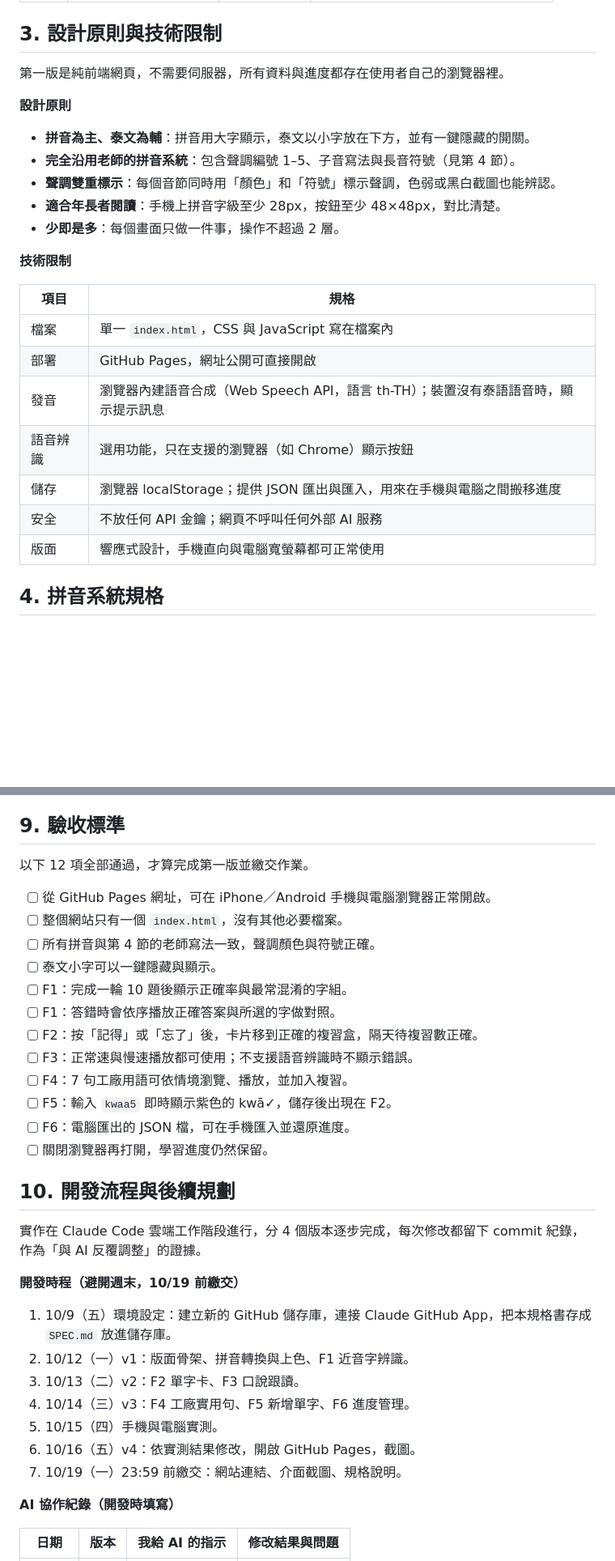
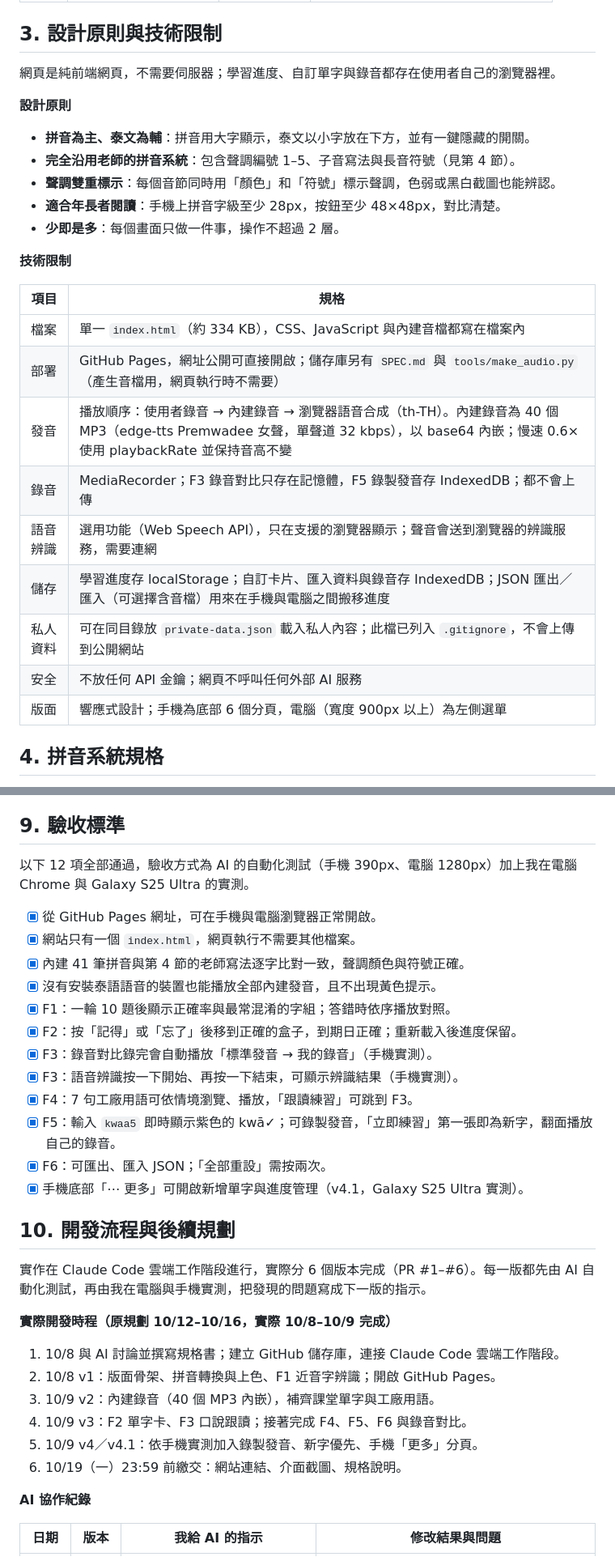
Before and after one commit to jefflinaims/Pasathai_Coach, a Markdown page: SPEC.md, 2 parts joined by grey strips. Shown at 81% size. Drawn GitHub-style; blank space fills up the shorter version.

```diff
--- a/SPEC.md
+++ b/SPEC.md
@@ -32,7 +32,7 @@
 
 ## 3. 設計原則與技術限制
 
-第一版是純前端網頁，不需要伺服器，所有資料與進度都存在使用者自己的瀏覽器裡。
+網頁是純前端網頁，不需要伺服器；學習進度、自訂單字與錄音都存在使用者自己的瀏覽器裡。
 
 **設計原則**
 
@@ -46,13 +46,15 @@
 
 | 項目 | 規格 |
 | --- | --- |
-| 檔案 | 單一 `index.html`，CSS 與 JavaScript 寫在檔案內 |
-| 部署 | GitHub Pages，網址公開可直接開啟 |
-| 發音 | 瀏覽器內建語音合成（Web Speech API，語言 th-TH）；裝置沒有泰語語音時，顯示提示訊息 |
-| 語音辨識 | 選用功能，只在支援的瀏覽器（如 Chrome）顯示按鈕 |
-| 儲存 | 瀏覽器 localStorage；提供 JSON 匯出與匯入，用來在手機與電腦之間搬移進度 |
+| 檔案 | 單一 `index.html`（約 334 KB），CSS、JavaScript 與內建音檔都寫在檔案內 |
+| 部署 | GitHub Pages，網址公開可直接開啟；儲存庫另有 `SPEC.md` 與 `tools/make_audio.py`（產生音檔用，網頁執行時不需要） |
+| 發音 | 播放順序：使用者錄音 → 內建錄音 → 瀏覽器語音合成（th-TH）。內建錄音為 40 個 MP3（edge-tts Premwadee 女聲，單聲道 32 kbps），以 base64 內嵌；慢速 0.6× 使用 playbackRate 並保持音高不變 |
+| 錄音 | MediaRecorder；F3 錄音對比只存在記憶體，F5 錄製發音存 IndexedDB；都不會上傳 |
+| 語音辨識 | 選用功能（Web Speech API），只在支援的瀏覽器顯示；聲音會送到瀏覽器的辨識服務，需要連網 |
+| 儲存 | 學習進度存 localStorage；自訂卡片、匯入資料與錄音存 IndexedDB；JSON 匯出／匯入（可選擇含音檔）用來在手機與電腦之間搬移進度 |
+| 私人資料 | 可在同目錄放 `private-data.json` 載入私人內容；此檔已列入 `.gitignore`，不會上傳到公開網站 |
 | 安全 | 不放任何 API 金鑰；網頁不呼叫任何外部 AI 服務 |
-| 版面 | 響應式設計，手機直向與電腦寬螢幕都可正常使用 |
+| 版面 | 響應式設計；手機為底部 6 個分頁，電腦（寬度 900px 以上）為左側選單 |
 
 ## 4. 拼音系統規格
 
@@ -214,36 +219,35 @@
 
 ## 9. 驗收標準
 
-以下 12 項全部通過，才算完成第一版並繳交作業。
+以下 12 項全部通過，驗收方式為 AI 的自動化測試（手機 390px、電腦 1280px）加上我在電腦 Chrome 與 Galaxy S25 Ultra 的實測。
 
-- [ ] 從 GitHub Pages 網址，可在 iPhone／Android 手機與電腦瀏覽器正常開啟。
-- [ ] 整個網站只有一個 `index.html`，沒有其他必要檔案。
-- [ ] 所有拼音與第 4 節的老師寫法一致，聲調顏色與符號正確。
-- [ ] 泰文小字可以一鍵隱藏與顯示。
-- [ ] F1：完成一輪 10 題後顯示正確率與最常混淆的字組。
-- [ ] F1：答錯時會依序播放正確答案與所選的字做對照。
-- [ ] F2：按「記得」或「忘了」後，卡片移到正確的複習盒，隔天待複習數正確。
-- [ ] F3：正常速與慢速播放都可使用；不支援語音辨識時不顯示錯誤。
-- [ ] F4：7 句工廠用語可依情境瀏覽、播放，並加入複習。
-- [ ] F5：輸入 `kwaa5` 即時顯示紫色的 kwā✓，儲存後出現在 F2。
-- [ ] F6：電腦匯出的 JSON 檔，可在手機匯入並還原進度。
-- [ ] 關閉瀏覽器再打開，學習進度仍然保留。
+- [x] 從 GitHub Pages 網址，可在手機與電腦瀏覽器正常開啟。
+- [x] 網站只有一個 `index.html`，網頁執行不需要其他檔案。
+- [x] 內建 41 筆拼音與第 4 節的老師寫法逐字比對一致，聲調顏色與符號正確。
+- [x] 沒有安裝泰語語音的裝置也能播放全部內建發音，且不出現黃色提示。
+- [x] F1：一輪 10 題後顯示正確率與最常混淆的字組；答錯時依序播放對照。
+- [x] F2：按「記得」或「忘了」後移到正確的盒子，到期日正確；重新載入後進度保留。
+- [x] F3：錄音對比錄完會自動播放「標準發音 → 我的錄音」（手機實測）。
+- [x] F3：語音辨識按一下開始、再按一下結束，可顯示辨識結果（手機實測）。
+- [x] F4：7 句工廠用語可依情境瀏覽、播放，「跟讀練習」可跳到 F3。
+- [x] F5：輸入 `kwaa5` 即時顯示紫色的 kwā✓；可錄製發音，「立即練習」第一張即為新字，翻面播放自己的錄音。
+- [x] F6：可匯出、匯入 JSON；「全部重設」需按兩次。
+- [x] 手機底部「⋯ 更多」可開啟新增單字與進度管理（v4.1，Galaxy S25 Ultra 實測）。
 
 ## 10. 開發流程與後續規劃
 
-實作在 Claude Code 雲端工作階段進行，分 4 個版本逐步完成，每次修改都留下 commit 紀錄，作為「與 AI 反覆調整」的證據。
+實作在 Claude Code 雲端工作階段進行，實際分 6 個版本完成（PR #1–#6）。每一版都先由 AI 自動化測試，再由我在電腦與手機實測，把發現的問題寫成下一版的指示。
 
-**開發時程（避開週末，10/19 前繳交）**
+**實際開發時程（原規劃 10/12–10/16，實際 10/8–10/9 完成）**
 
-1. 10/9（五）環境設定：建立新的 GitHub 儲存庫，連接 Claude GitHub App，把本規格書存成 `SPEC.md` 放進儲存庫。
-2. 10/12（一）v1：版面骨架、拼音轉換與上色、F1 近音字辨識。
-3. 10/13（二）v2：F2 單字卡、F3 口說跟讀。
-4. 10/14（三）v3：F4 工廠實用句、F5 新增單字、F6 進度管理。
-5. 10/15（四）手機與電腦實測。
-6. 10/16（五）v4：依實測結果修改，開啟 GitHub Pages，截圖。
-7. 10/19（一）23:59 前繳交：網站連結、介面截圖、規格說明。
+1. 10/8 與 AI 討論並撰寫規格書；建立 GitHub 儲存庫，連接 Claude Code 雲端工作階段。
+2. 10/8 v1：版面骨架、拼音轉換與上色、F1 近音字辨識；開啟 GitHub Pages。
+3. 10/9 v2：內建錄音（40 個 MP3 內嵌），補齊課堂單字與工廠用語。
+4. 10/9 v3：F2 單字卡、F3 口說跟讀；接著完成 F4、F5、F6 與錄音對比。
+5. 10/9 v4／v4.1：依手機實測加入錄製發音、新字優先、手機「更多」分頁。
+6. 10/19（一）23:59 前繳交：網站連結、介面截圖、規格說明。
 
-**AI 協作紀錄（開發時填寫）**
+**AI 協作紀錄**
 
 | 日期 | 版本 | 我給 AI 的指示 | 修改結果與問題 |
 | --- | --- | --- | --- |
```
Also changed, not shown: other parts of SPEC.md (+60 -45 lines).
